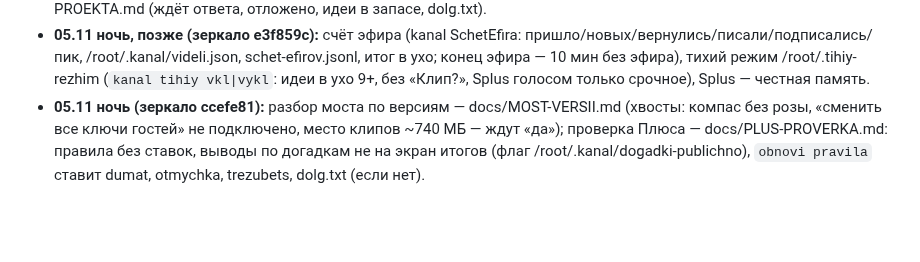
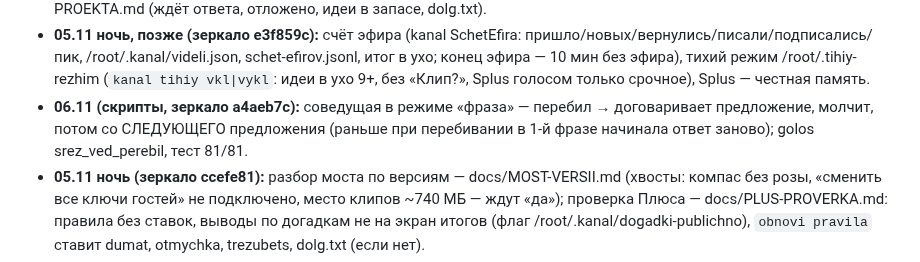
Before and after one commit to Pneuron1321/3dplus, a Markdown page: CLAUDE.md, the part around the change. Drawn GitHub-style; blank space fills up the shorter version.

Commit message:
Память: соведущая в режиме «фраза» [skip ci]
Co-Authored-By: Claude Opus 5.5 <noreply@anthropic.com>
Claude-Session: https://claude.ai/code/session_01FAzfVjY4X3C1HBiDn6VvrF

```diff
--- a/CLAUDE.md
+++ b/CLAUDE.md
@@ -62,6 +62,8 @@
 - **05.11 ночь, позже (зеркало e3f859c):** счёт эфира (kanal SchetEfira: пришло/новых/вернулись/писали/подписались/пик,
   /root/.kanal/videli.json, schet-efirov.jsonl, итог в ухо; конец эфира — 10 мин без эфира), тихий режим /root/.tihiy-rezhim
   (`kanal tihiy vkl|vykl`: идеи в ухо 9+, без «Клип?», Splus голосом только срочное), Splus — честная память.
+- **06.11 (скрипты, зеркало a4aeb7c):** соведущая в режиме «фраза» — перебил → договаривает предложение, молчит, потом
+  со СЛЕДУЮЩЕГО предложения (раньше при перебивании в 1-й фразе начинала ответ заново); golos srez_ved_perebil, тест 81/81.
 - **05.11 ночь (зеркало ccefe81):** разбор моста по версиям — docs/MOST-VERSII.md (хвосты: компас без розы, «сменить все
   ключи гостей» не подключено, место клипов ~740 МБ — ждут «да»); проверка Плюса — docs/PLUS-PROVERKA.md: правила без
   ставок, выводы по догадкам не на экран итогов (флаг /root/.kanal/dogadki-publichno), `obnovi pravila` ставит dumat,
```
